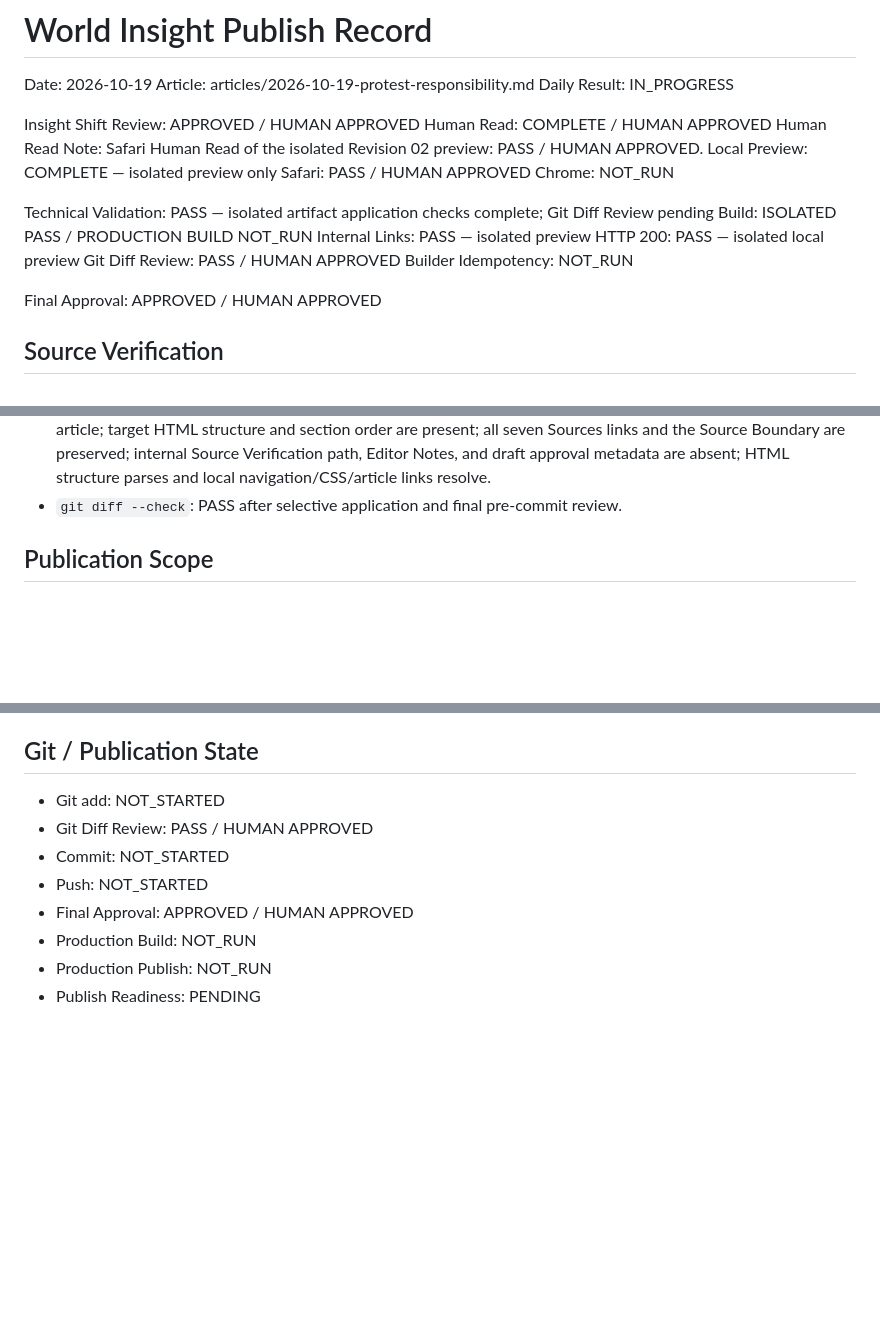
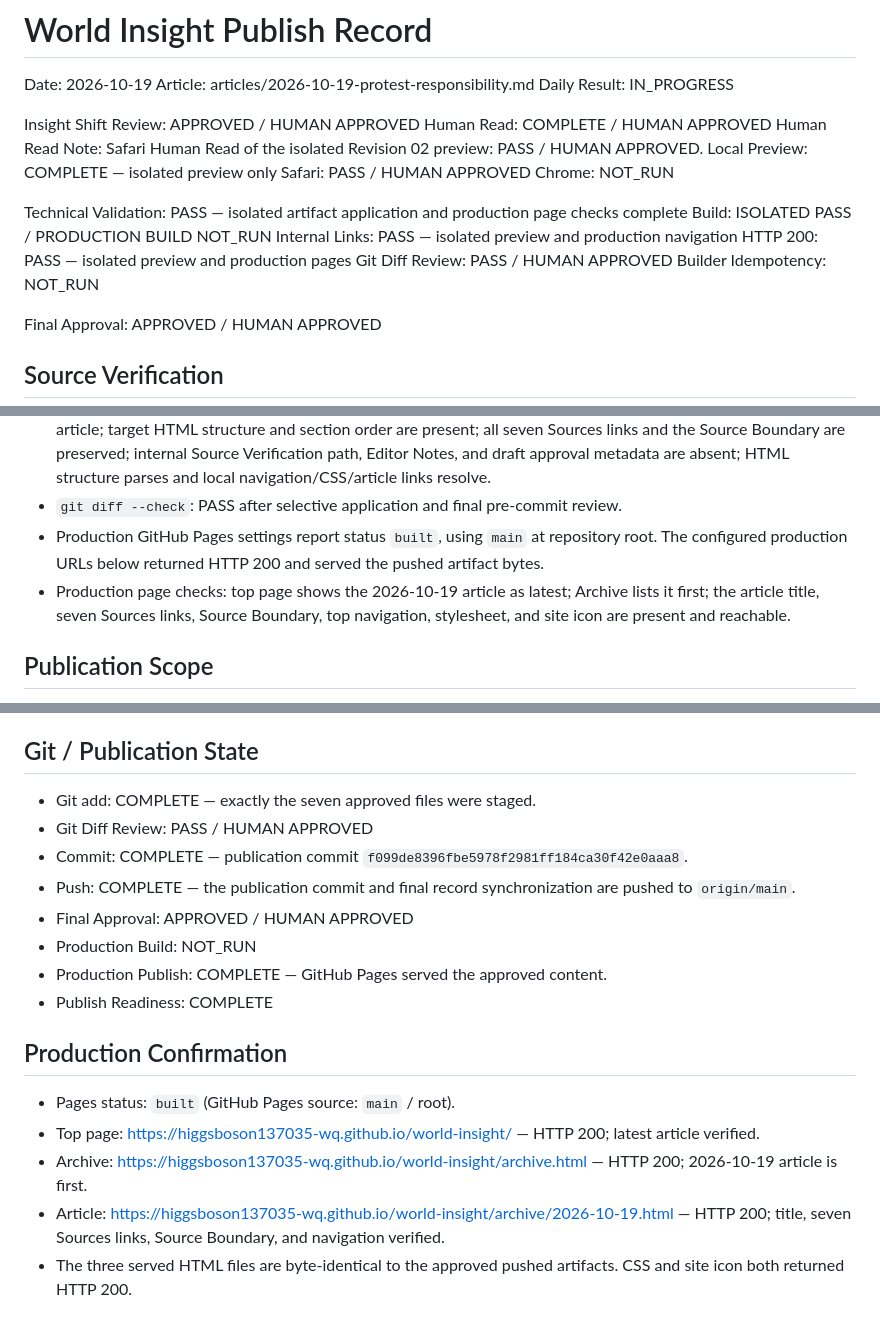
Before and after one commit to higgsboson137035-wq/world-insight, a Markdown page: docs/PUBLISH_2026-10-19.md, 3 parts joined by grey strips. Rendered like a GitHub page; blank space fills up the shorter version.

Commit message:
記録: 2026-10-19公開結果を反映

```diff
--- a/docs/PUBLISH_2026-10-19.md
+++ b/docs/PUBLISH_2026-10-19.md
@@ -11,10 +11,10 @@ Local Preview: COMPLETE — isolated preview only
 Safari: PASS / HUMAN APPROVED
 Chrome: NOT_RUN
 
-Technical Validation: PASS — isolated artifact application checks complete; Git Diff Review pending
+Technical Validation: PASS — isolated artifact application and production page checks complete
 Build: ISOLATED PASS / PRODUCTION BUILD NOT_RUN
-Internal Links: PASS — isolated preview
-HTTP 200: PASS — isolated local preview
+Internal Links: PASS — isolated preview and production navigation
+HTTP 200: PASS — isolated preview and production pages
 Git Diff Review: PASS / HUMAN APPROVED
 Builder Idempotency: NOT_RUN
 
@@ -58,6 +58,8 @@ Visual Human Review: PASS / HUMAN APPROVED
 - All ten pre-existing article HTML files were unchanged by SHA-256 comparison, including `archive/2026-08-20.html`; the full Build was not run in the repository.
 - Post-application checks: the home page identifies the 2026-10-19 article as latest; the archive begins with that article; target HTML structure and section order are present; all seven Sources links and the Source Boundary are preserved; internal Source Verification path, Editor Notes, and draft approval metadata are absent; HTML structure parses and local navigation/CSS/article links resolve.
 - `git diff --check`: PASS after selective application and final pre-commit review.
+- Production GitHub Pages settings report status `built`, using `main` at repository root. The configured production URLs below returned HTTP 200 and served the pushed artifact bytes.
+- Production page checks: top page shows the 2026-10-19 article as latest; Archive lists it first; the article title, seven Sources links, Source Boundary, top navigation, stylesheet, and site icon are present and reachable.
 
 ## Publication Scope
 
@@ -71,11 +73,19 @@ The known nine line-break differences in `archive/2026-08-20.html` were excluded
 
 ## Git / Publication State
 
-- Git add: NOT_STARTED
+- Git add: COMPLETE — exactly the seven approved files were staged.
 - Git Diff Review: PASS / HUMAN APPROVED
-- Commit: NOT_STARTED
-- Push: NOT_STARTED
+- Commit: COMPLETE — publication commit `f099de8396fbe5978f2981ff184ca30f42e0aaa8`.
+- Push: COMPLETE — the publication commit and final record synchronization are pushed to `origin/main`.
 - Final Approval: APPROVED / HUMAN APPROVED
 - Production Build: NOT_RUN
-- Production Publish: NOT_RUN
-- Publish Readiness: PENDING
+- Production Publish: COMPLETE — GitHub Pages served the approved content.
+- Publish Readiness: COMPLETE
+
+## Production Confirmation
+
+- Pages status: `built` (GitHub Pages source: `main` / root).
+- Top page: https://higgsboson137035-wq.github.io/world-insight/ — HTTP 200; latest article verified.
+- Archive: https://higgsboson137035-wq.github.io/world-insight/archive.html — HTTP 200; 2026-10-19 article is first.
+- Article: https://higgsboson137035-wq.github.io/world-insight/archive/2026-10-19.html — HTTP 200; title, seven Sources links, Source Boundary, and navigation verified.
+- The three served HTML files are byte-identical to the approved pushed artifacts. CSS and site icon both returned HTTP 200.
```
